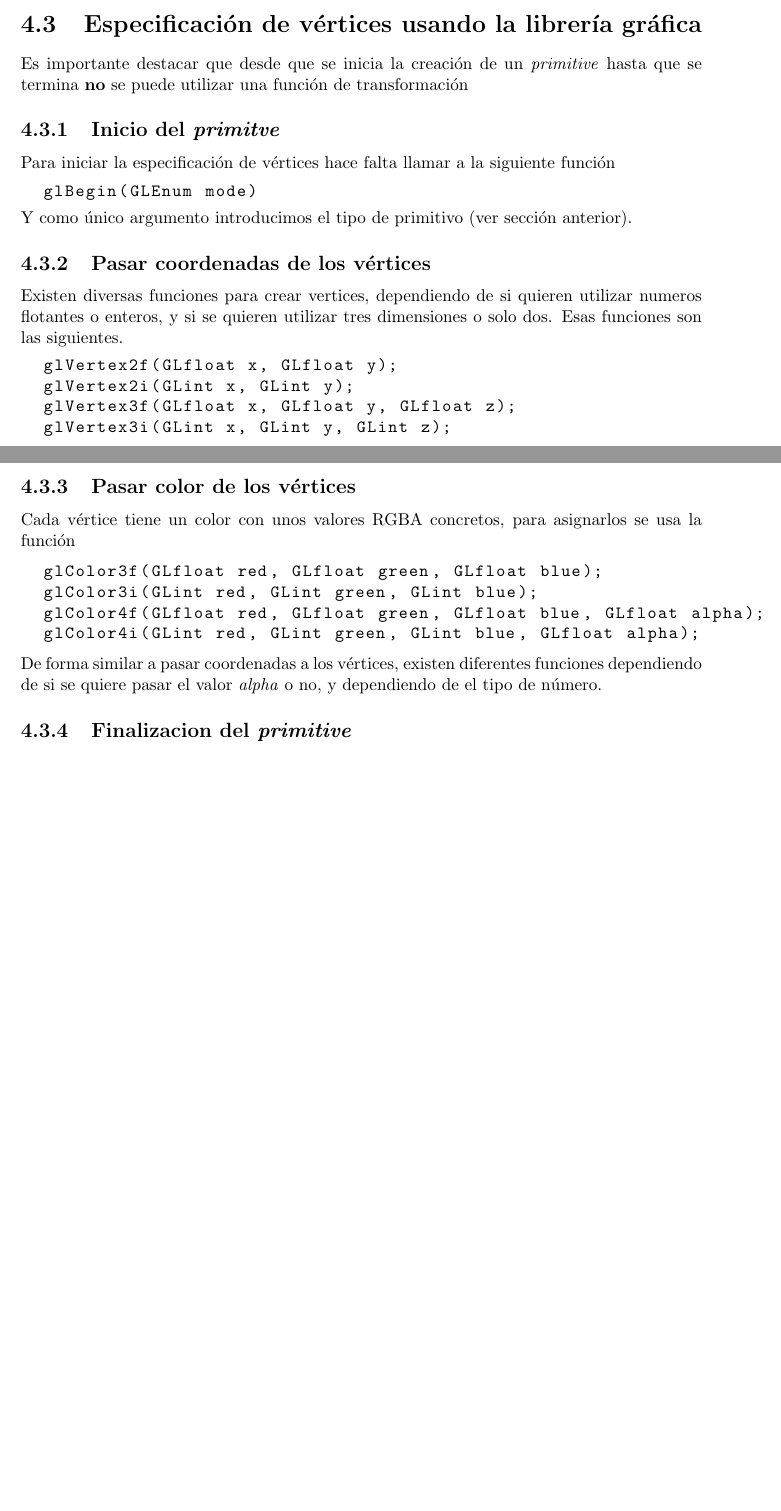
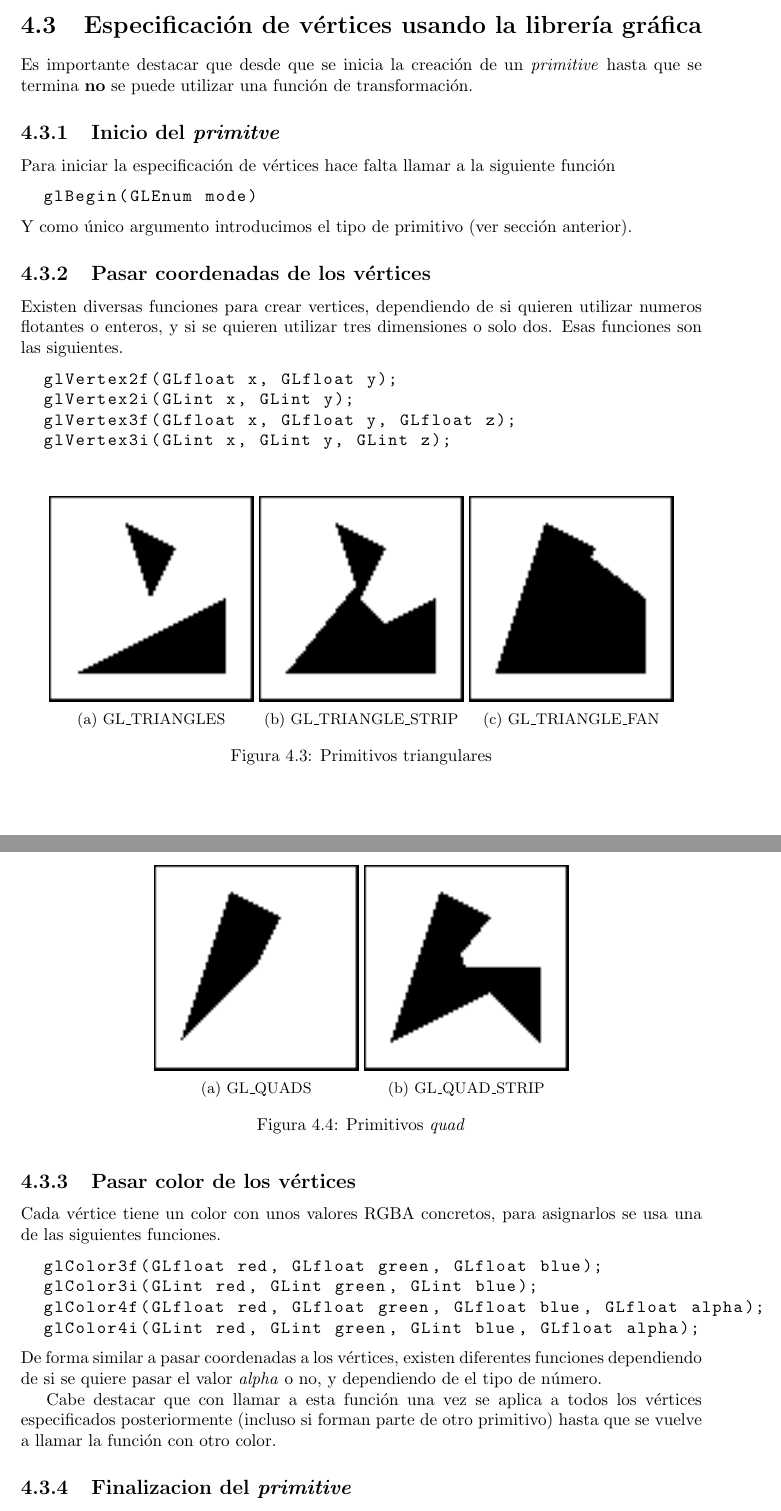
Before and after one commit to gorostuck/treball-recerca, a LaTeX document (docs/treballr.tex, which reads docs/tex/chapter4.tex): two parts of pages 15 and 16 of 23 before the commit and two parts of pages 16 and 17 of 24 after it, joined at a grey line, cut so that both start at the same text, the shorter picture padded with empty space. Compiled offline with pdfLaTeX.

Commit message:
Añadidas imágenes para capítulo 4

```diff
--- a/docs/tex/chapter4.tex
+++ b/docs/tex/chapter4.tex
@@ -28,3 +54,19 @@ Un triangulo es un primitivo formado por 3 vértices. Es la forma bidimensional
 \item{GL\_TRIANGLE\_FAN: El primer vértice siempre se mantiene fijo. De ahí en adelante, por cada grupo de dos vértices adyacentes se hará un triángulo con el primero. Una lista de \textit{n} vértices generará \textit{n}-2 triángulos.}
 \end{itemize}
 
+\begin{figure} [hb]
+  \centering
+  \captionsetup[subfigure]{justification=centering}
+  \begin{subfigure} [h] {0.3\textwidth}
+    \includegraphics[width=\textwidth]{gl_triangles}
+    \caption{GL\_TRIANGLES}
+  \end{subfigure}
+  \begin{subfigure} [h] {0.3\textwidth}
+    \includegraphics[width=\textwidth]{gl_triangle_strip}
+    \caption{GL\_TRIANGLE\_STRIP}
+  \end{subfigure}
+  \begin{subfigure} [h] {0.3\textwidth}
+    \includegraphics[width=\textwidth]{gl_triangle_fan}
+    \caption{GL\_TRIANGLE\_FAN}
+  \end{subfigure}
+  \caption{Primitivos triangulares}
@@ -36,7 +80,22 @@ Un \textit{quad} es un primitivo cuadrilateral de cuatro vértices. Frecuentemen
 \end{itemize}
 
+\begin{figure} [h]
+  \centering
+  \captionsetup[subfigure]{justification=centering}
+  \begin{subfigure}{0.3\textwidth}
+    \includegraphics[width=\textwidth]{gl_quads}
+    \caption{GL\_QUADS}
+  \end{subfigure}
+  \begin{subfigure}{0.3\textwidth}
+    \includegraphics[width=\textwidth]{gl_quad_strip}
+    \caption{GL\_QUAD\_STRIP}
+  \end{subfigure}
+  \caption{Primitivos \textit{quad}}
+\end{figure}
+
+
 \section{Especificación de vértices usando la librería gráfica}
-Es importante destacar que desde que se inicia la creación de un \textit{primitive} hasta que se termina \textbf{no} se puede utilizar una función de transformación
+Es importante destacar que desde que se inicia la creación de un \textit{primitive} hasta que se termina \textbf{no} se puede utilizar una función de transformación.
 
 \subsection{Inicio del \textit{primitve}}
 Para iniciar la especificación de vértices hace falta llamar a la siguiente función
@@ -55,7 +114,7 @@ Existen diversas funciones para crear vertices, dependiendo de si quieren utiliz
 \end{lstlisting}
 
 \subsection{Pasar color de los vértices}
-Cada vértice tiene un color con unos valores RGBA concretos, para asignarlos se usa la función
+Cada vértice tiene un color con unos valores RGBA concretos, para asignarlos se usa una de las siguientes funciones.
 \begin{lstlisting}[language=C]
   glColor3f(GLfloat red, GLfloat green, GLfloat blue);
   glColor3i(GLint red, GLint green, GLint blue);
@@ -63,6 +122,8 @@ Cada vértice tiene un color con unos valores RGBA concretos, para asignarlos se
   glColor4i(GLint red, GLint green, GLint blue, GLfloat alpha);
 \end{lstlisting}
 De forma similar a pasar coordenadas a los vértices, existen diferentes funciones dependiendo de si se quiere pasar el valor \textit{alpha} o no, y dependiendo de el tipo de número.
+
+Cabe destacar que con llamar a esta función una vez se aplica a todos los vértices especificados posteriormente (incluso si forman parte de otro primitivo) hasta que se vuelve a llamar la función con otro color.
 \subsection{Finalizacion del \textit{primitive}}
 Una vez que se han terminado de introducir los vertices, hace falta llamar a la siguiente funcion sin ningun argumento.
 \begin{lstlisting}[language=C]
--- a/docs/treballr.tex
+++ b/docs/treballr.tex
@@ -4,6 +4,7 @@
 \usepackage{graphicx}
 \usepackage{listings}
 \usepackage{mathtools}
+\usepackage{subcaption}
 
 \usepackage{pgf,tikz}\usepackage{mathrsfs}\usetikzlibrary{arrows}
 
@@ -12,6 +13,7 @@
 
 \renewcommand{\contentsname}{Contenidos}
 \renewcommand{\chaptername}{Capítulo}
+\renewcommand{\figurename}{Figura}
 
 \title{Treball de Recerca:\\Teoría e implementación de un motor gráfico}
 \date{Curso 2017/2018}
```
Also changed, not shown: docs/img/chapter4/gl_line_loop.png (added), docs/img/chapter4/gl_line_strip.png (added), docs/img/chapter4/gl_lines.png (added), docs/img/chapter4/gl_points.png (added), docs/img/chapter4/gl_quad_strip.png (added), docs/img/chapter4/gl_quads.png (added), docs/img/chapter4/gl_triangle_fan.png (added), docs/img/chapter4/gl_triangle_strip.png (added), docs/img/chapter4/gl_triangles.png (added), docs/tex/chapter4.tex (32 more changed lines), 1 other file.
